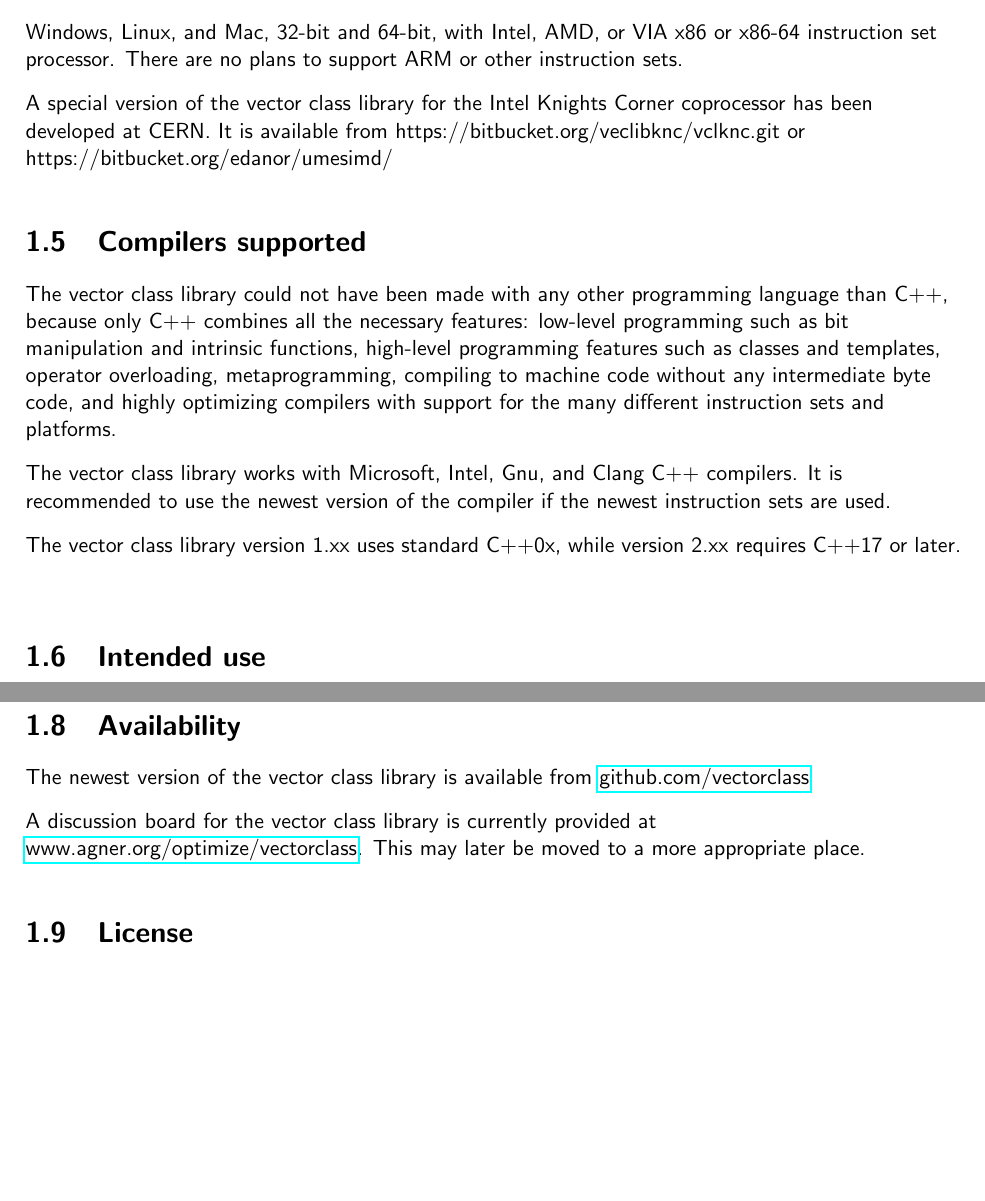
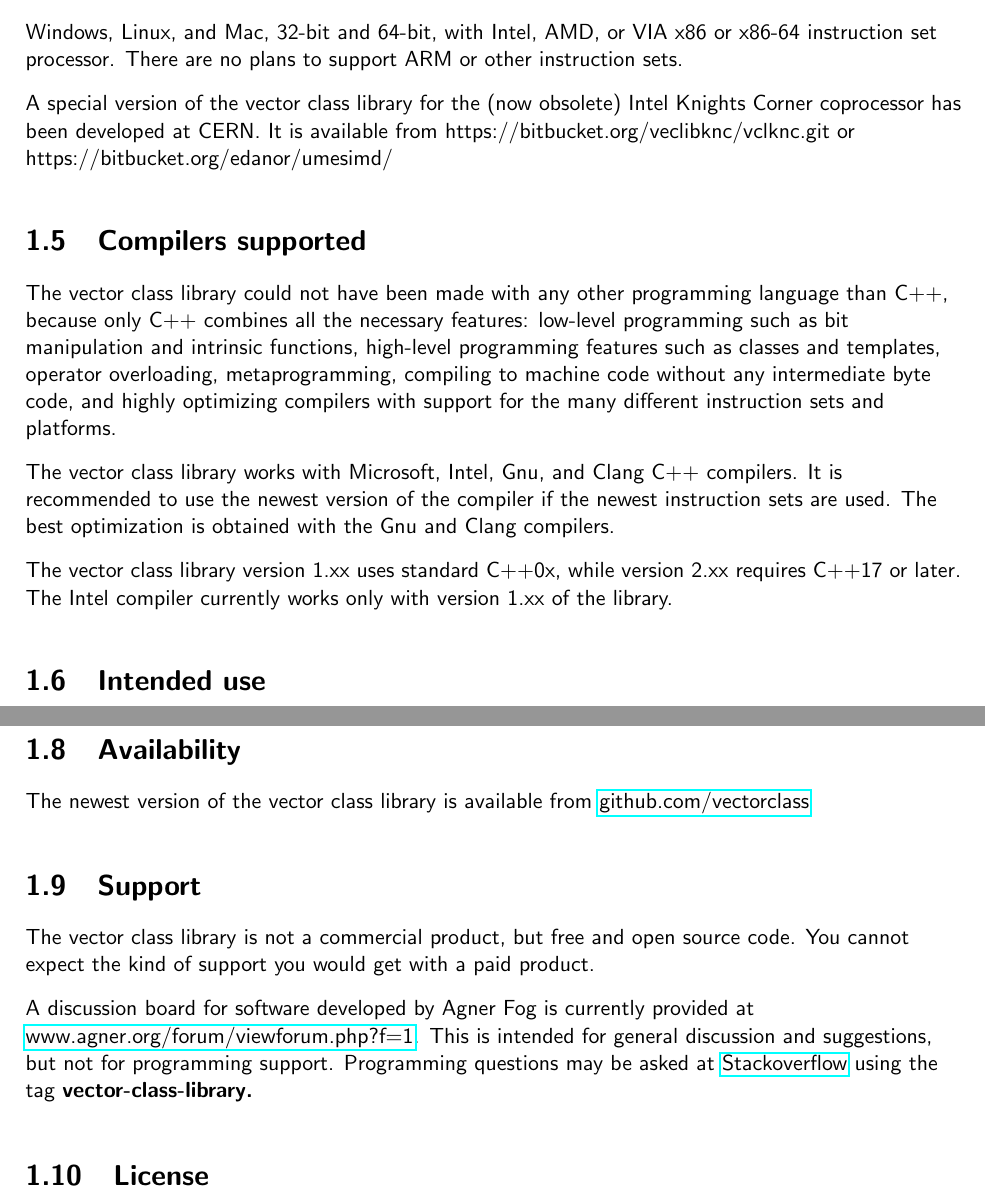
Before and after one commit to vectorclass/manual, a LaTeX document (vcl_introduction.tex): two parts of pages 3 and 4 of 12, joined at a grey line, cut so that both start at the same text, the shorter picture padded with empty space. Compiled offline with pdfLaTeX.

Commit message:
version 2.01.03

```diff
--- a/vcl_introduction.tex
+++ b/vcl_introduction.tex
@@ -78,7 +78,7 @@ Since 1997, each new CPU model has extended the x86 instruction set with more SI
 Windows, Linux, and Mac, 32-bit and 64-bit, with Intel, AMD, or VIA x86 or x86-64 instruction set processor. There are no plans to support ARM or other instruction sets.
 \vspacesmall
 
-A special version of the vector class library for the Intel Knights Corner coprocessor has been developed at CERN. It is available from
+A special version of the vector class library for the (now obsolete) Intel Knights Corner coprocessor has been developed at CERN. It is available from
 https://bitbucket.org/veclibknc/vclknc.git or
 https://bitbucket.org/edanor/umesimd/
 \vspacesmall
@@ -87,10 +87,10 @@ https://bitbucket.org/edanor/umesimd/
 The vector class library could not have been made with any other programming language than C++, because only C++ combines all the necessary features: low-level programming such as bit manipulation and intrinsic functions, high-level programming features such as classes and templates, operator overloading, metaprogramming, compiling to machine code without any intermediate byte code, and highly optimizing compilers with support for the many different instruction sets and platforms.
 \vspacesmall
 
-The vector class library works with Microsoft, Intel, Gnu, and Clang C++ compilers. It is recommended to use the newest version of the compiler if the newest instruction sets are used.
+The vector class library works with Microsoft, Intel, Gnu, and Clang C++ compilers. It is recommended to use the newest version of the compiler if the newest instruction sets are used. The best optimization is obtained with the Gnu and Clang compilers.
 \vspacesmall
 
-The vector class library version 1.xx uses standard C++0x, while version 2.xx requires C++17 or later.
+The vector class library version 1.xx uses standard C++0x, while version 2.xx requires C++17 or later. The Intel compiler currently works only with version 1.xx of the library.
 \vspacesmall
 
 \section{Intended use} \label{IntendedUse}
@@ -126,9 +126,15 @@ The newest version of the vector class library is available from
 \href{https://github.com/vectorclass}{github.com/vectorclass}
 \vspacesmall
 
-A discussion board for the vector class library is currently provided at
-\href{https://www.agner.org/optimize/vectorclass/}{www.agner.org/optimize/vectorclass}.
-This may later be moved to a more appropriate place.
+
+\section{Support} \label{Support}
+The vector class library is not a commercial product, but free and open source code.
+You cannot expect the kind of support you would get with a paid product.
+\vspacesmall
+
+A discussion board for software developed by Agner Fog is currently provided at
+\href{https://www.agner.org/forum/viewforum.php?f=1}{www.agner.org/forum/viewforum.php?f=1}. This is intended for general discussion and suggestions, but not for programming support. Programming questions may be asked at
+\href{https://stackoverflow.com}{Stackoverflow} using the tag \bf{vector-class-library}.
 \vspacesmall
 
 
```
Also changed, not shown: vcl_manual.pdf, vcl_introduction.tex (4 more changed lines).
